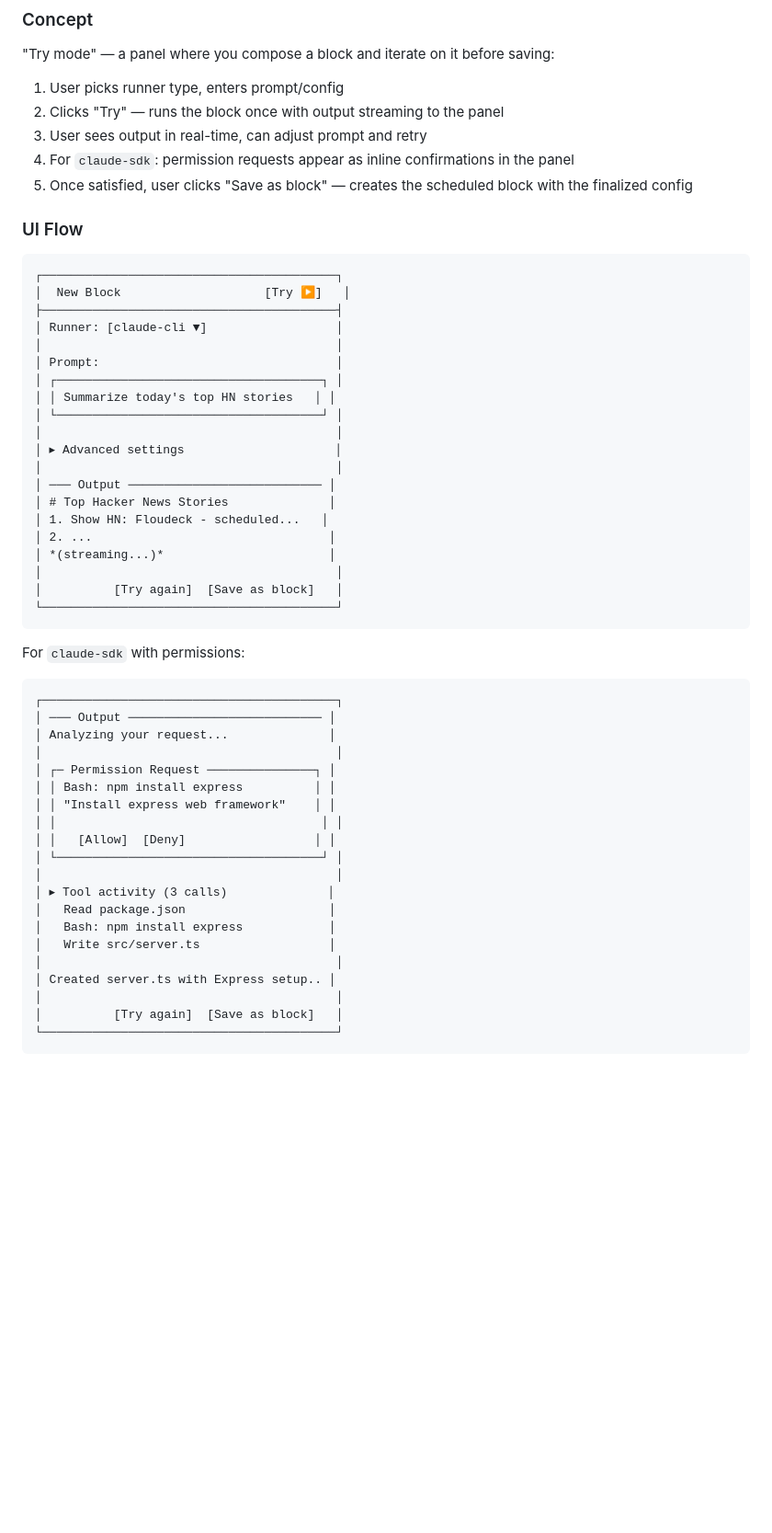
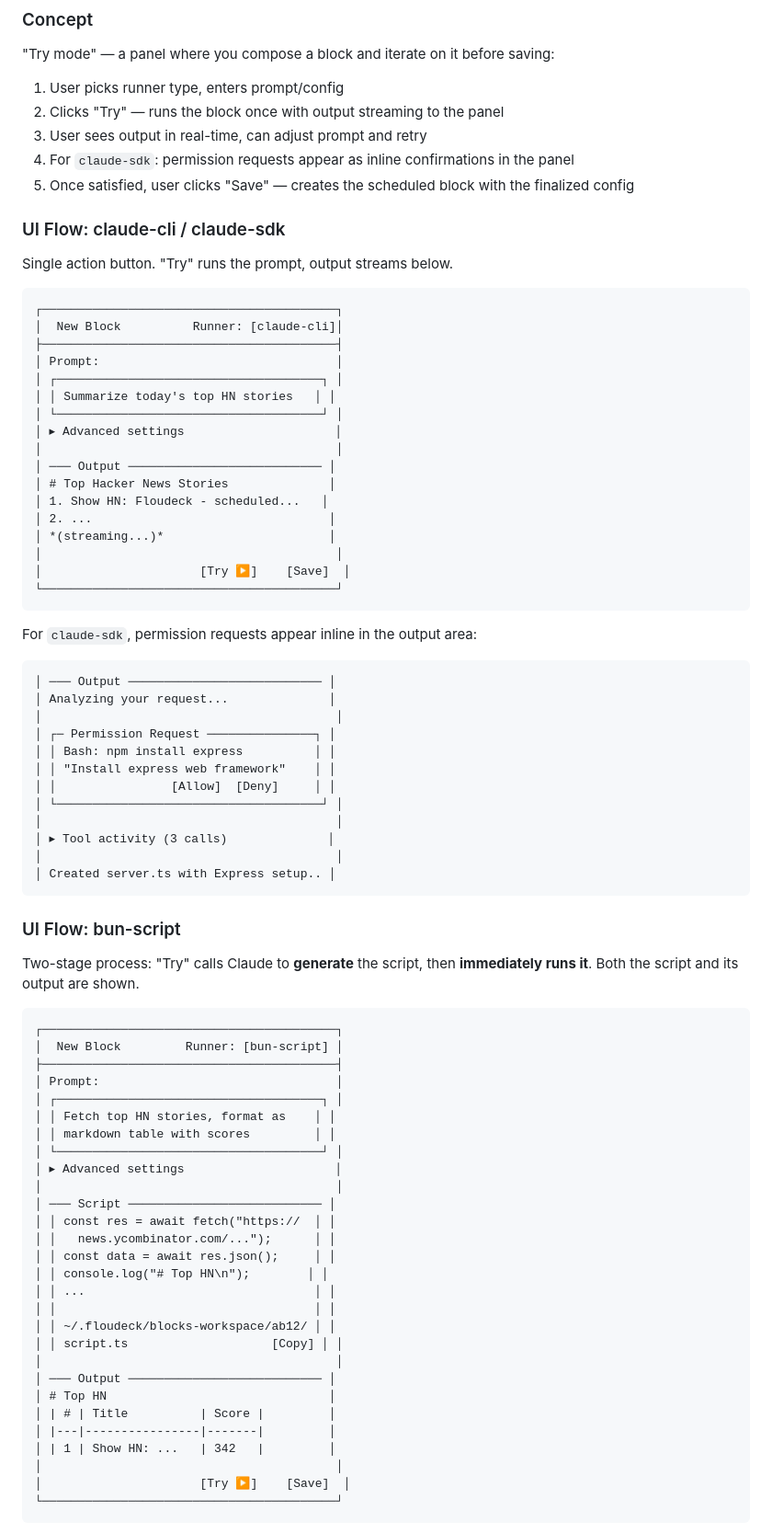
Before and after one commit to jiri-prokop-pb/floudeck, a Markdown page: docs/design-block-runners.md, the part around one of its changes. Shown at 92% size. Rendered like a GitHub page; blank space fills up the shorter version.

````diff
--- a/docs/design-block-runners.md
+++ b/docs/design-block-runners.md
@@ -410,21 +410,20 @@ This is critical for `claude-sdk` (permissions) and useful for all runner types
 2. Clicks "Try" — runs the block once with output streaming to the panel
 3. User sees output in real-time, can adjust prompt and retry
 4. For `claude-sdk`: permission requests appear as inline confirmations in the panel
-5. Once satisfied, user clicks "Save as block" — creates the scheduled block with the finalized config
+5. Once satisfied, user clicks "Save" — creates the scheduled block with the finalized config
 
-### UI Flow
+### UI Flow: claude-cli / claude-sdk
+
+Single action button. "Try" runs the prompt, output streams below.
 
 ```
 ┌─────────────────────────────────────────┐
-│  New Block                    [Try ▶]   │
+│  New Block          Runner: [claude-cli]│
 ├─────────────────────────────────────────┤
-│ Runner: [claude-cli ▼]                  │
-│                                         │
 │ Prompt:                                 │
 │ ┌─────────────────────────────────────┐ │
 │ │ Summarize today's top HN stories   │ │
 │ └─────────────────────────────────────┘ │
-│                                         │
 │ ▸ Advanced settings                     │
 │                                         │
 │ ─── Output ─────────────────────────── │
@@ -433,31 +432,58 @@ This is critical for `claude-sdk` (permissions) and useful for all runner types
 │ 2. ...                                 │
 │ *(streaming...)*                       │
 │                                         │
-│          [Try again]  [Save as block]   │
+│                      [Try ▶]    [Save]  │
 └─────────────────────────────────────────┘
 ```
 
-For `claude-sdk` with permissions:
+For `claude-sdk`, permission requests appear inline in the output area:
 
 ```
-┌─────────────────────────────────────────┐
 │ ─── Output ─────────────────────────── │
 │ Analyzing your request...              │
 │                                         │
 │ ┌─ Permission Request ───────────────┐ │
 │ │ Bash: npm install express          │ │
 │ │ "Install express web framework"    │ │
-│ │                                     │ │
-│ │   [Allow]  [Deny]                  │ │
+│ │                [Allow]  [Deny]     │ │
 │ └─────────────────────────────────────┘ │
 │                                         │
 │ ▸ Tool activity (3 calls)              │
-│   Read package.json                    │
-│   Bash: npm install express            │
-│   Write src/server.ts                  │
 │                                         │
 │ Created server.ts with Express setup.. │
+```
+
+### UI Flow: bun-script
+
+Two-stage process: "Try" calls Claude to **generate** the script, then **immediately runs it**. Both the script and its output are shown.
+
+```
+┌─────────────────────────────────────────┐
+│  New Block         Runner: [bun-script] │
+├─────────────────────────────────────────┤
+│ Prompt:                                 │
+│ ┌─────────────────────────────────────┐ │
+│ │ Fetch top HN stories, format as    │ │
+│ │ markdown table with scores         │ │
+│ └─────────────────────────────────────┘ │
+│ ▸ Advanced settings                     │
 │                                         │
-│          [Try again]  [Save as block]   │
+│ ─── Script ─────────────────────────── │
+│ │ const res = await fetch("https://  │ │
+│ │   news.ycombinator.com/...");      │ │
+│ │ const data = await res.json();     │ │
+│ │ console.log("# Top HN\n");        │ │
+│ │ ...                                │ │
+│ │                                    │ │
+│ │ ~/.floudeck/blocks-workspace/ab12/ │ │
+│ │ script.ts                    [Copy] │ │
+│                                         │
+│ ─── Output ─────────────────────────── │
+│ # Top HN                               │
+│ | # | Title          | Score |         │
+│ |---|----------------|-------|         │
+│ | 1 | Show HN: ...   | 342   |         │
+│                                         │
+│                      [Try ▶]    [Save]  │
 └─────────────────────────────────────────┘
 ```
````
Also changed, not shown: other parts of docs/design-block-runners.md (+33 -13 lines).
